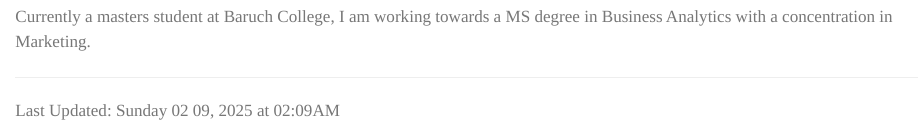
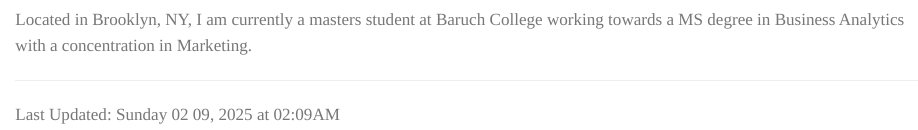
Before and after one commit to emurphy005/STA9750-2025-SPRING, a Quarto document (index.qmd): the page in a window 1100 px wide, from 230 px down before the commit and from 290 px down after it. Rendered offline with R 4.5, knitr and Pandoc in place of Quarto, with nearby package versions.

Commit message:
Updated copy

````diff
--- a/index.qmd
+++ b/index.qmd
@@ -5,5 +6,6 @@
 **Hi there! My name is Erin and welcome to my page!**
-Currently a masters student at Baruch College, I am working towards a MS degree in Business Analytics with a concentration in Marketing.
+
+Located in Brooklyn, NY, I am currently a masters student at Baruch College working towards a MS degree in Business Analytics with a concentration in Marketing.
 
 ```{r}
 #| include: false
````
Also changed, not shown: index.qmd (3 more changed lines).
